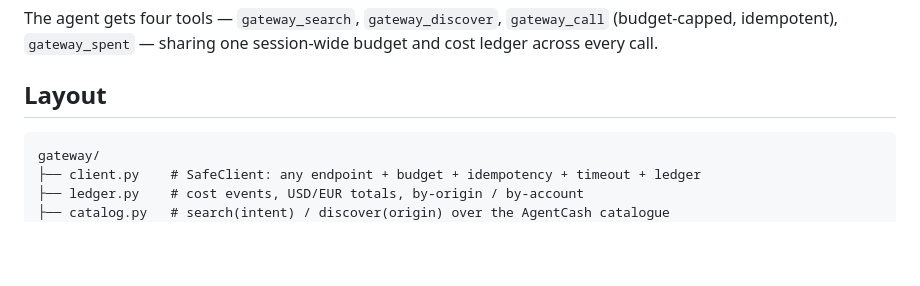
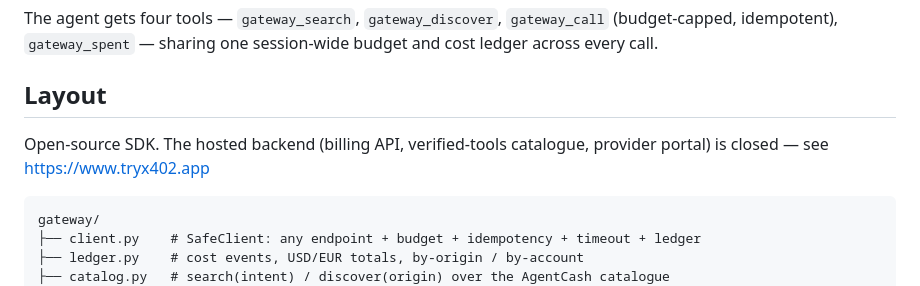
Before and after one commit to crypto-yannso/tryx402, a Markdown page: README.md, the part around the change. Drawn GitHub-style; blank space fills up the shorter version.

Commit message:
docs: clarify open-core split — SDK open, hosted backend closed

````diff
--- a/README.md
+++ b/README.md
@@ -55,6 +55,8 @@ and cost ledger across every call.
 
 ## Layout
 
+Open-source SDK. The hosted backend (billing API, verified-tools catalogue, provider portal) is closed — see https://www.tryx402.app
+
 ```
 gateway/
 ├── client.py    # SafeClient: any endpoint + budget + idempotency + timeout + ledger
````
